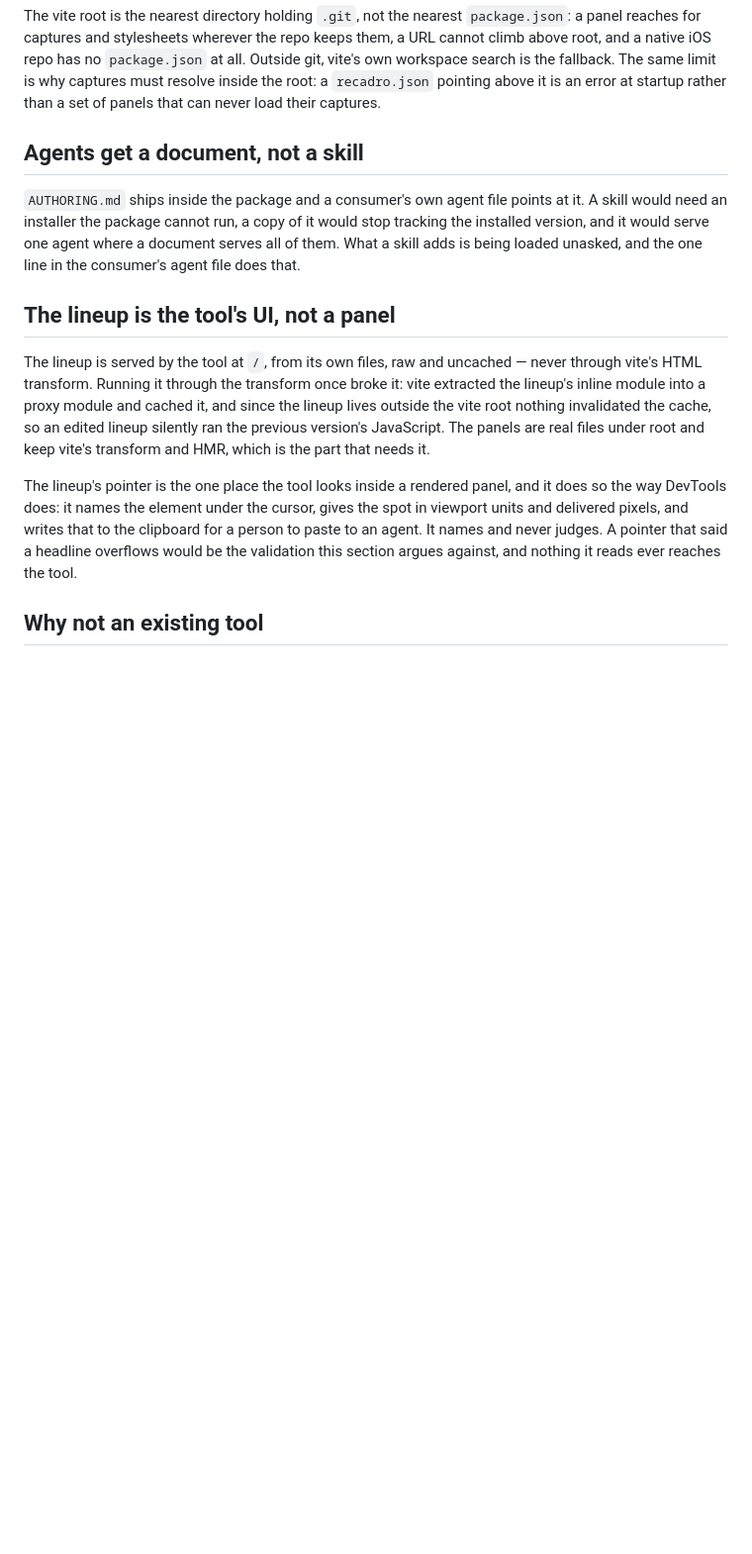
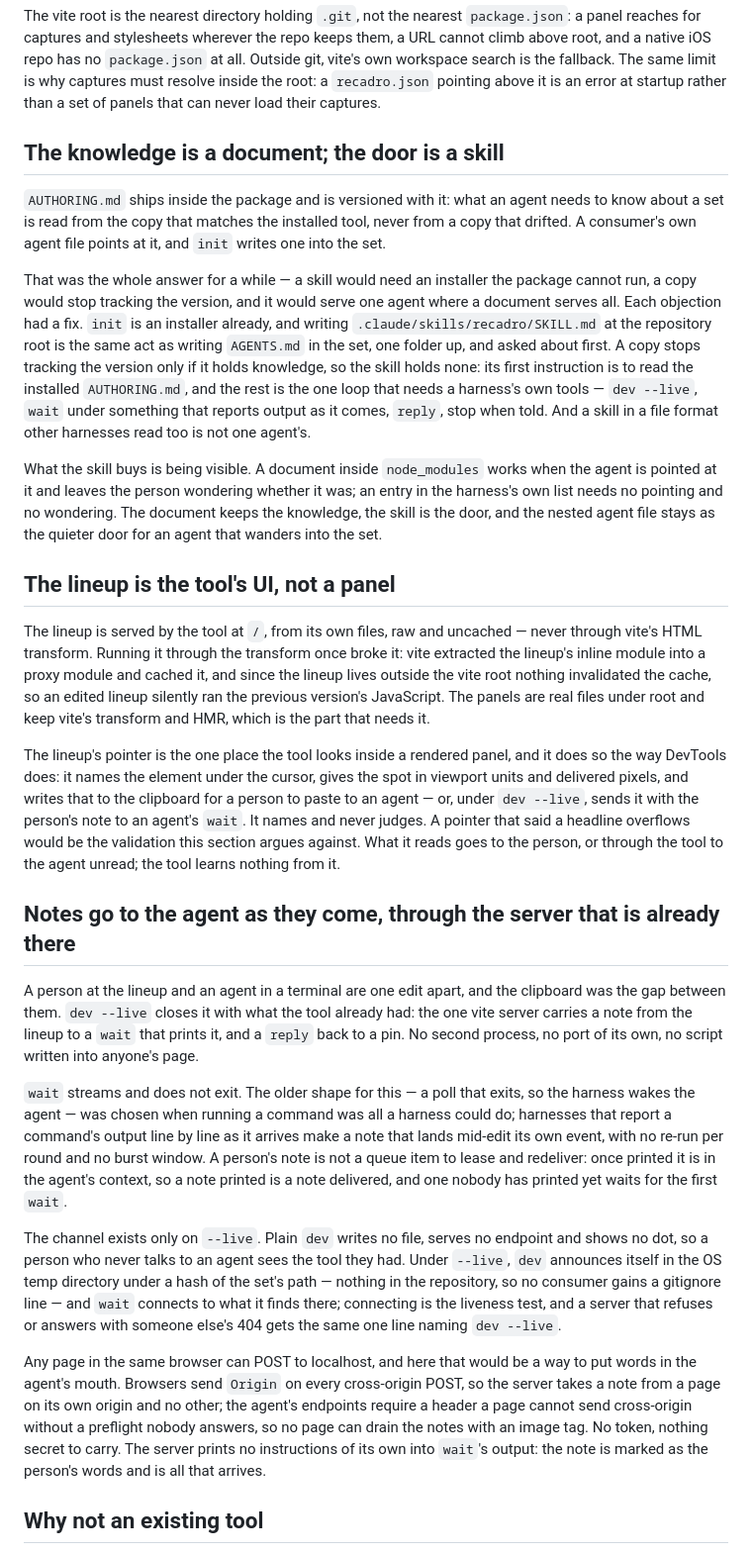
Before and after one commit to jslakva/recadro, a Markdown page: docs/rationale.md, the part around the change. Shown at 99% size. Drawn GitHub-style; blank space fills up the shorter version.

Commit message:
Argue the live channel, and a skill as the door, in the rationale
"Agents get a document, not a skill" is rewritten rather than dropped: each
of its three objections had a fix once the skill held no knowledge, and what a
listed skill buys is that nobody wonders whether the document was read. A new
section says why notes stream through the server that is already there, why
the channel exists only on --live, and why an Origin check does the token's
job.

```diff
--- a/docs/rationale.md
+++ b/docs/rationale.md
@@ -180,13 +180,30 @@ fallback. The same limit is why captures must resolve inside the root: a
 `recadro.json` pointing above it is an error at startup rather than a set of
 panels that can never load their captures.
 
-## Agents get a document, not a skill
+## The knowledge is a document; the door is a skill
 
-`AUTHORING.md` ships inside the package and a consumer's own agent file points
-at it. A skill would need an installer the package cannot run, a copy of it
-would stop tracking the installed version, and it would serve one agent where a
-document serves all of them. What a skill adds is being loaded unasked, and the
-one line in the consumer's agent file does that.
+`AUTHORING.md` ships inside the package and is versioned with it: what an agent
+needs to know about a set is read from the copy that matches the installed
+tool, never from a copy that drifted. A consumer's own agent file points at it,
+and `init` writes one into the set.
+
+That was the whole answer for a while — a skill would need an installer the
+package cannot run, a copy would stop tracking the version, and it would serve
+one agent where a document serves all. Each objection had a fix. `init` is an
+installer already, and writing `.claude/skills/recadro/SKILL.md` at the
+repository root is the same act as writing `AGENTS.md` in the set, one folder
+up, and asked about first. A copy stops tracking the version only if it holds
+knowledge, so the skill holds none: its first instruction is to read the
+installed `AUTHORING.md`, and the rest is the one loop that needs a harness's
+own tools — `dev --live`, `wait` under something that reports output as it
+comes, `reply`, stop when told. And a skill in a file format other harnesses
+read too is not one agent's.
+
+What the skill buys is being visible. A document inside `node_modules` works
+when the agent is pointed at it and leaves the person wondering whether it
+was; an entry in the harness's own list needs no pointing and no wondering. The
+document keeps the knowledge, the skill is the door, and the nested agent file
+stays as the quieter door for an agent that wanders into the set.
 
 ## The lineup is the tool's UI, not a panel
 
@@ -201,9 +218,44 @@ the part that needs it.
 The lineup's pointer is the one place the tool looks inside a rendered panel, and
 it does so the way DevTools does: it names the element under the cursor, gives
 the spot in viewport units and delivered pixels, and writes that to the
-clipboard for a person to paste to an agent. It names and never judges. A
+clipboard for a person to paste to an agent — or, under `dev --live`, sends it
+with the person's note to an agent's `wait`. It names and never judges. A
 pointer that said a headline overflows would be the validation this section
-argues against, and nothing it reads ever reaches the tool.
+argues against. What it reads goes to the person, or through the tool to the
+agent unread; the tool learns nothing from it.
+
+## Notes go to the agent as they come, through the server that is already there
+
+A person at the lineup and an agent in a terminal are one edit apart, and the
+clipboard was the gap between them. `dev --live` closes it with what the tool
+already had: the one vite server carries a note from the lineup to a `wait`
+that prints it, and a `reply` back to a pin. No second process, no port of its
+own, no script written into anyone's page.
+
+`wait` streams and does not exit. The older shape for this — a poll that
+exits, so the harness wakes the agent — was chosen when running a command was
+all a harness could do; harnesses that report a command's output line by line
+as it arrives make a note that lands mid-edit its own event, with no re-run per
+round and no burst window. A person's note is not a queue item to lease and
+redeliver: once printed it is in the agent's context, so a note printed is a
+note delivered, and one nobody has printed yet waits for the first `wait`.
+
+The channel exists only on `--live`. Plain `dev` writes no file, serves no
+endpoint and shows no dot, so a person who never talks to an agent sees the
+tool they had. Under `--live`, `dev` announces itself in the OS temp directory
+under a hash of the set's path — nothing in the repository, so no consumer
+gains a gitignore line — and `wait` connects to what it finds there;
+connecting is the liveness test, and a server that refuses or answers with
+someone else's 404 gets the same one line naming `dev --live`.
+
+Any page in the same browser can POST to localhost, and here that would be a
+way to put words in the agent's mouth. Browsers send `Origin` on every
+cross-origin POST, so the server takes a note from a page on its own origin
+and no other; the agent's endpoints require a header a page cannot send
+cross-origin without a preflight nobody answers, so no page can drain the
+notes with an image tag. No token, nothing secret to carry. The server prints
+no instructions of its own into `wait`'s output: the note is marked as the
+person's words and is all that arrives.
 
 ## Why not an existing tool
 
```
